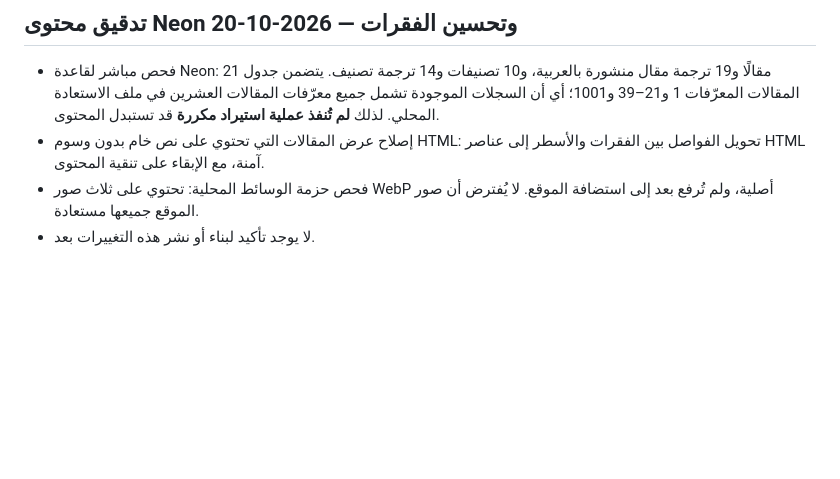
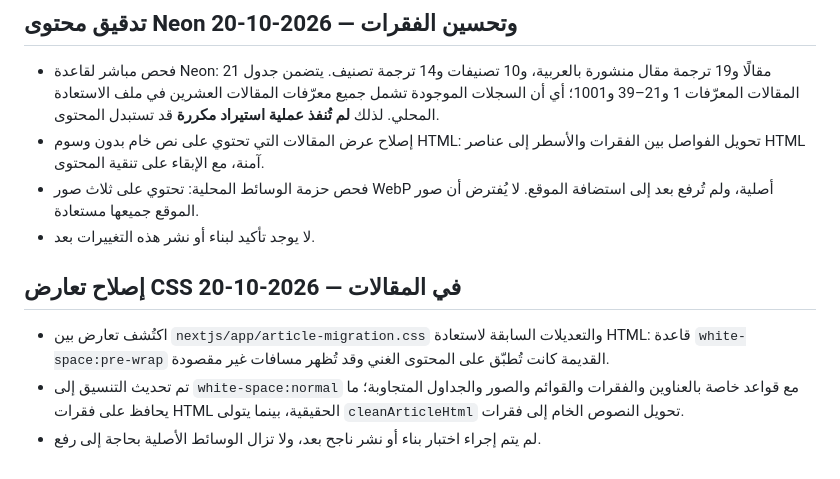
Before and after one commit to abdulazizalsari/Saradeeeb, a Markdown page: RESTORE_LOG.md, the part around the change. Drawn GitHub-style; blank space fills up the shorter version.

Commit message:
Record article CSS conflict fix and outstanding build/media checks

```diff
--- a/RESTORE_LOG.md
+++ b/RESTORE_LOG.md
@@ -202,3 +202,8 @@
 - إصلاح عرض المقالات التي تحتوي على نص خام بدون وسوم HTML: تحويل الفواصل بين الفقرات والأسطر إلى عناصر HTML آمنة، مع الإبقاء على تنقية المحتوى.
 - فحص حزمة الوسائط المحلية: تحتوي على ثلاث صور WebP أصلية، ولم تُرفع بعد إلى استضافة الموقع. لا يُفترض أن صور الموقع جميعها مستعادة.
 - لا يوجد تأكيد لبناء أو نشر هذه التغييرات بعد.
+
+## إصلاح تعارض CSS في المقالات — 2026-10-20
+- اكتُشف تعارض بين `nextjs/app/article-migration.css` والتعديلات السابقة لاستعادة HTML: قاعدة `white-space:pre-wrap` القديمة كانت تُطبّق على المحتوى الغني وقد تُظهر مسافات غير مقصودة.
+- تم تحديث التنسيق إلى `white-space:normal` مع قواعد خاصة بالعناوين والفقرات والقوائم والصور والجداول المتجاوبة؛ ما يحافظ على فقرات HTML الحقيقية، بينما يتولى `cleanArticleHtml` تحويل النصوص الخام إلى فقرات.
+- لم يتم إجراء اختبار بناء أو نشر ناجح بعد، ولا تزال الوسائط الأصلية بحاجة إلى رفع.
```
